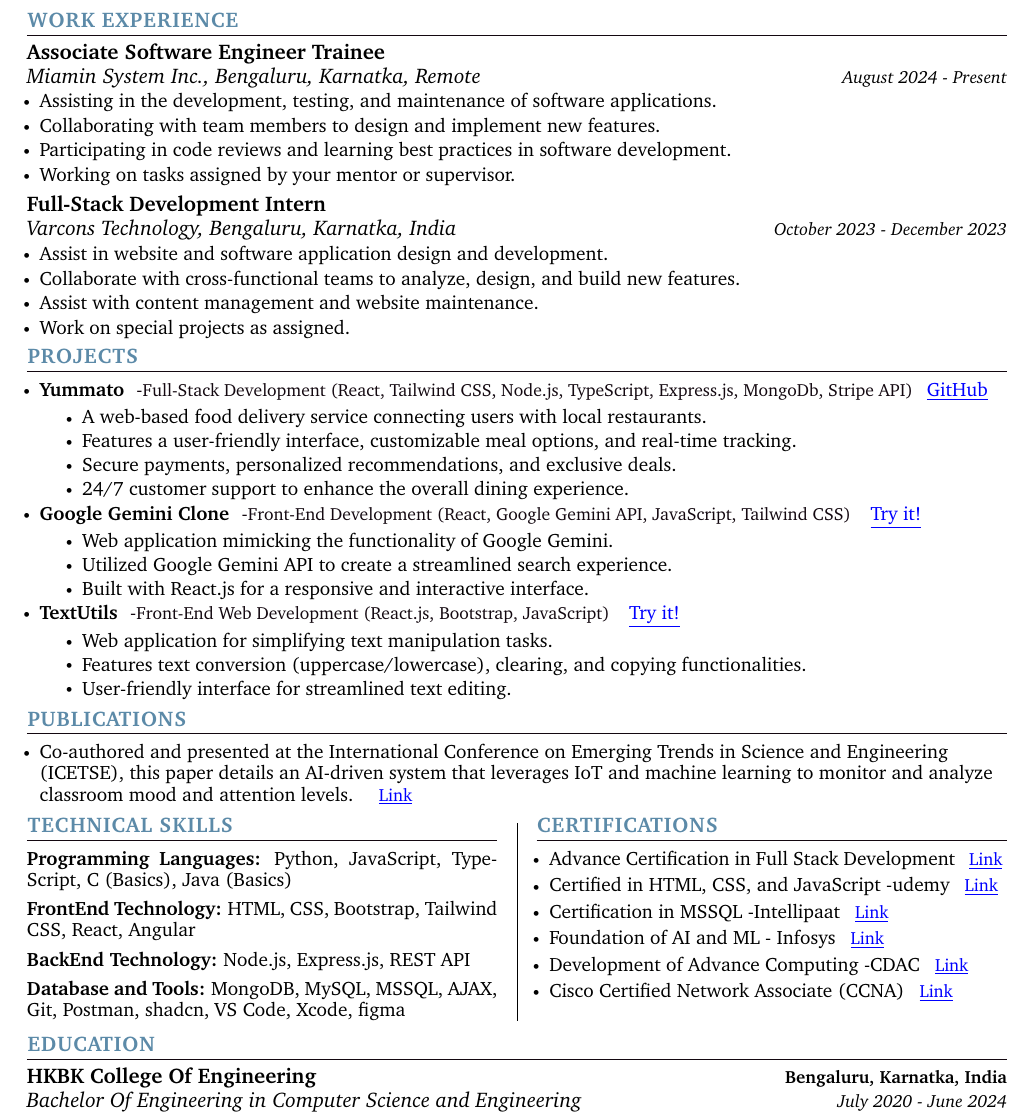
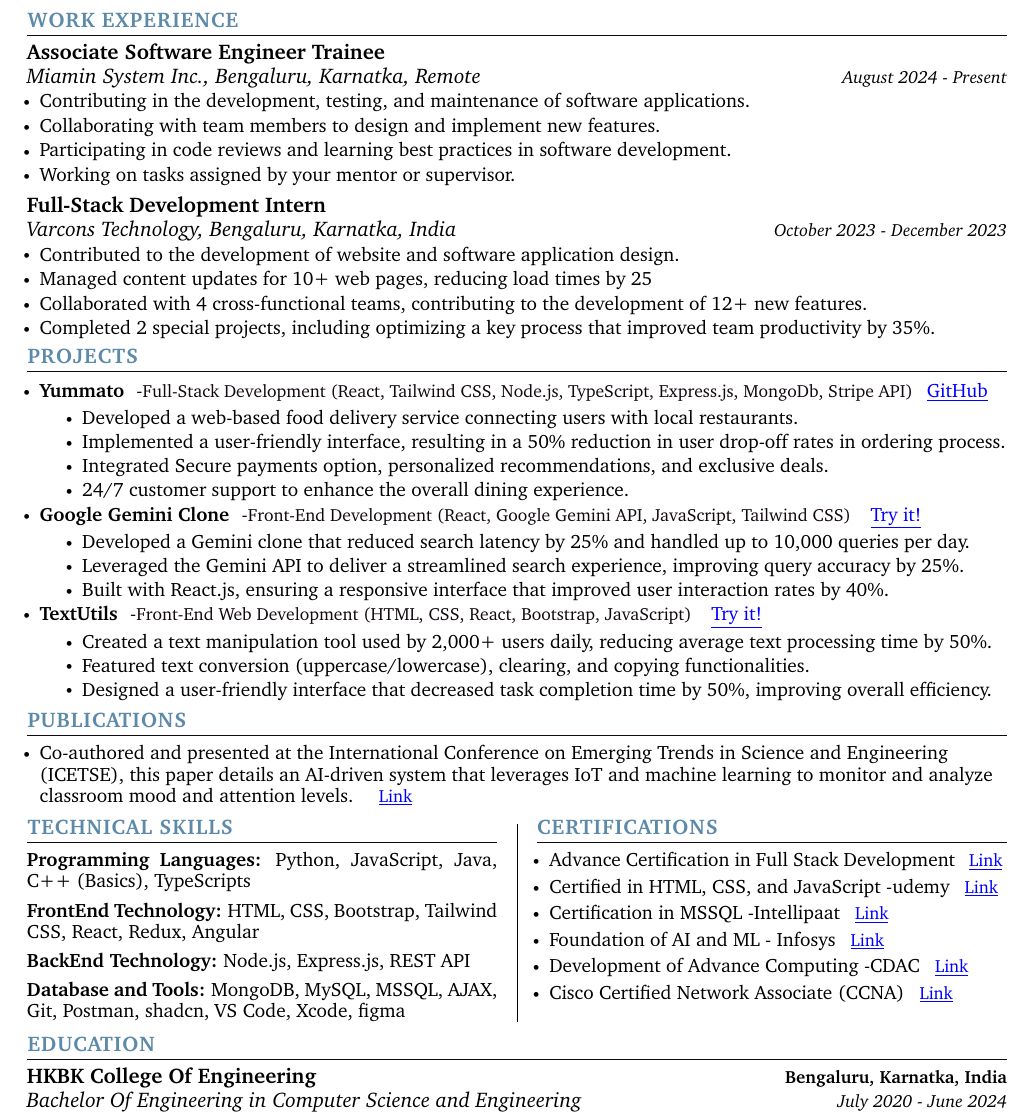
Before and after one commit to 1uzumakinaruto/my_Resume_Template, a LaTeX document (main.tex): part of the page, cut so that both start at the same text. Compiled offline with pdfLaTeX.

Commit message:
Update main.tex

```diff
--- a/main.tex
+++ b/main.tex
@@ -184,7 +184,7 @@
       {Associate Software Engineer Trainee}{}
       {Miamin System Inc., Bengaluru, Karnatka, Remote}{August 2024 - Present}
       \resumeItemListStart
-            \resumeItem{\normalsize{Assisting in the development, testing, and maintenance of software applications.}}
+            \resumeItem{\normalsize{Contributing in the development, testing, and maintenance of software applications.}}
             \resumeItem{\normalsize{Collaborating with team members to design and implement new features.}}
             \resumeItem{\normalsize{Participating in code reviews and learning best practices in software development.}}
             \resumeItem{\normalsize{Working on tasks assigned by your mentor or supervisor.}}
@@ -195,14 +195,14 @@
       {Varcons Technology, Bengaluru,  Karnatka, India}{October 2023 - December 2023}
       \resumeItemListStart
             \resumeItem{\normalsize{
-Assist in website and software application design and development.}}
-            \resumeItem{\normalsize{ Collaborate with cross-functional teams to analyze, design, and build new features.
+Contributed to the development of website and software application design.}}
+            \resumeItem{\normalsize{ Managed content updates for 10+ web pages, reducing load times by 25%.
 }}
             \resumeItem{\normalsize{
-    Assist with content management and website maintenance.
+    Collaborated with 4 cross-functional teams, contributing to the development of 12+ new features.
 }}
 \resumeItem{\normalsize{
-    Work on special projects as assigned.
+    Completed 2 special projects, including optimizing a key process that improved team productivity by 35\%.
 }}
       \resumeItemListEnd
 
@@ -226,9 +226,9 @@ Assist in website and software application design and development.}}
     \begin{itemize}
         \setlength{\itemsep}{0pt}  % Reduces space between items
         \setlength{\parskip}{0pt}  % Reduces space between paragraphs
-        \item\normalsize{ A web-based food delivery service connecting users with local restaurants.}
-        \item\normalsize{ Features a user-friendly interface, customizable meal options, and real-time tracking.}
-        \item\normalsize{ Secure payments, personalized recommendations, and exclusive deals.}
+        \item\normalsize{ Developed a web-based food delivery service connecting users with local restaurants.}
+        \item\normalsize{ Implemented a user-friendly interface, resulting in a 50\% reduction in user drop-off rates in ordering process.}
+        \item\normalsize{ Integrated Secure payments option, personalized recommendations, and exclusive deals.}
         \item\normalsize{ 24/7 customer support to enhance the overall dining experience.}
 
     \end{itemize}
@@ -241,24 +241,24 @@ Assist in website and software application design and development.}}
     \begin{itemize}
         \setlength{\itemsep}{0pt}
         \setlength{\parskip}{0pt}
-        \item\normalsize{ Web application mimicking the functionality of Google Gemini.}
-        \item\normalsize{ Utilized Google Gemini API to create a streamlined search experience.}
-        \item\normalsize{ Built with React.js for a responsive and interactive interface.}
+        \item\normalsize{ Developed a Gemini clone that reduced search latency by 25\% and handled up to 10,000 queries per day.}
+        \item\normalsize{ Leveraged the Gemini API to deliver a streamlined search experience, improving query accuracy by 25\%.}
+        \item\normalsize{ Built with React.js, ensuring a responsive interface that improved user interaction rates by 40\%.}
 
     \end{itemize}
     \vspace{-10pt}
 
 
     \resumeItem{\normalsize{\textbf{TextUtils} \hspace{1pt}
-    \textcolor{black}{-\small Front-End Web Development (React.js, Bootstrap, JavaScript)}}
+    \textcolor{black}{-\small Front-End Web Development (HTML, CSS, React, Bootstrap, JavaScript)}}
     \hspace{5pt} \href{https://mytextutilizations.netlify.app/}{\color{blue}\underline{Try it!}}}
     \vspace{-5pt}
     \begin{itemize}
         \setlength{\itemsep}{0pt}
         \setlength{\parskip}{0pt}
-        \item\normalsize{ Web application for simplifying text manipulation tasks.}
-        \item\normalsize{ Features text conversion (uppercase/lowercase), clearing, and copying functionalities.}
-        \item \normalsize{User-friendly interface for streamlined text editing.}
+        \item\normalsize{ Created a text manipulation tool used by 2,000+ users daily, reducing average text processing time by 50\%.}
+        \item\normalsize{ Featured text conversion (uppercase/lowercase), clearing, and copying functionalities.}
+        \item \normalsize{Designed a user-friendly interface that decreased task completion time by 50\%, improving overall efficiency.}
 
     \end{itemize}
 
@@ -272,7 +272,7 @@ Assist in website and software application design and development.}}
 
   \resumeItemListStart
     \resumeItem{\normalsize{Co-authored and presented at the International Conference on Emerging Trends in Science and Engineering (ICETSE), this paper details an AI-driven system that leverages IoT and machine learning to monitor and analyze classroom mood and attention levels.
-}}\href{https://ibharatbhushan.netlify.app/classroom%20mood%20and%20attention%20monitoring%20system.pdf}{\color{blue}\underline{Link}}
+}}\href{https://ibharatbhushan.netlify.app/assets/pdfs/classroom%20mood%20and%20attention%20monitoring%20system.pdf}{\color{blue}\underline{Link}}
     \vspace{-5pt}
 
 
@@ -308,10 +308,10 @@ Assist in website and software application design and development.}}
     \section{\color{airforceblue}TECHNICAL SKILLS}
     \begin{itemize}[leftmargin=0in, label={}]
         \small{\item{
-            \textbf{\normalsize{Programming Languages:}}{ \normalsize{Python, JavaScript, TypeScript, C (Basics), Java (Basics)}} \\
+            \textbf{\normalsize{Programming Languages:}}{ \normalsize{Python, JavaScript, Java, C++ (Basics), TypeScripts}} \\
             \vspace{-12pt}
 
-            \textbf{\normalsize{FrontEnd Technology:}}{ \normalsize{HTML, CSS, Bootstrap, Tailwind CSS,  React, Angular}} \\
+            \textbf{\normalsize{FrontEnd Technology:}}{ \normalsize{HTML, CSS, Bootstrap, Tailwind CSS,  React, Redux, Angular}} \\
             \vspace{-12pt}
 
             \textbf{\normalsize{BackEnd Technology:}}{ \normalsize{Node.js, Express.js, REST API}} \\
@@ -348,7 +348,7 @@ Cisco Certified Network Associate (CCNA)}}\href{https://ibharatbhushan.netlify.a
     \resumeItemListEnd
 \end{minipage}
 
-\vspace{-5pt}
+\vspace{-6pt}
 
 
 %-----------EDUCATION-----------
```
